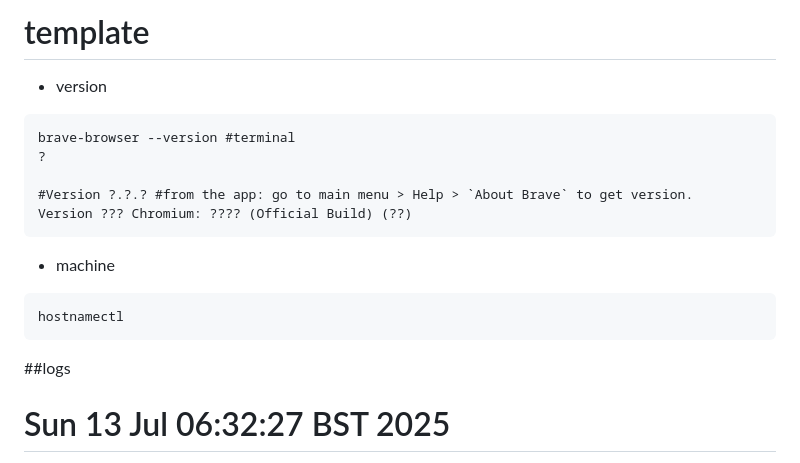
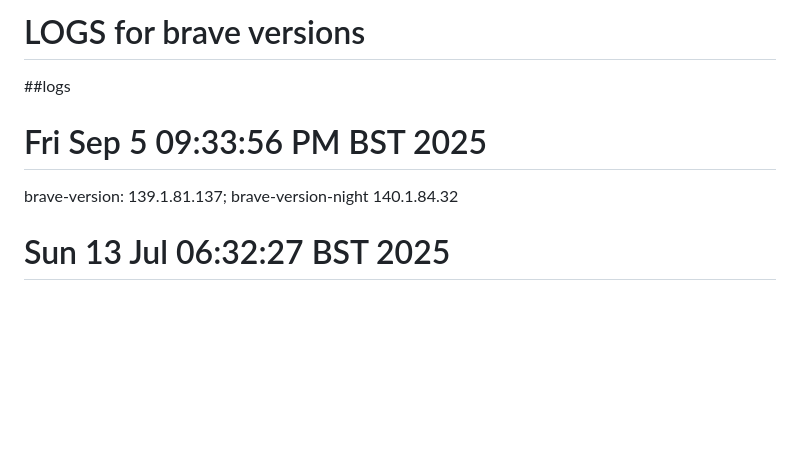
Before and after one commit to mxochicale/tools, a Markdown page: brave/logs.md, the part around the change. GitHub-like rendering; blank space fills up the shorter version.

Commit message:
brave-browser 139.1.81.137 brave-browser-nightly 140.1.84.32 #12

````diff
--- a/brave/logs.md
+++ b/brave/logs.md
@@ -1,18 +1,8 @@
-# template
-* version
-```
-brave-browser --version #terminal
-?
-
-#Version ?.?.? #from the app: go to main menu > Help > `About Brave` to get version.
-Version ??? Chromium: ???? (Official Build) (??)
-```
-* machine
-```
-hostnamectl
-```
+# LOGS for brave versions
 
 ##logs
+# Fri Sep  5 09:33:56 PM BST 2025
+brave-version: 139.1.81.137; brave-version-night 140.1.84.32
 # Sun 13 Jul 06:32:27 BST 2025
 brave-version: 138.1.80.120; brave-version-night 138.1.82.74
 # Sat Jun 28 05:39:48 PM BST 2025
````
